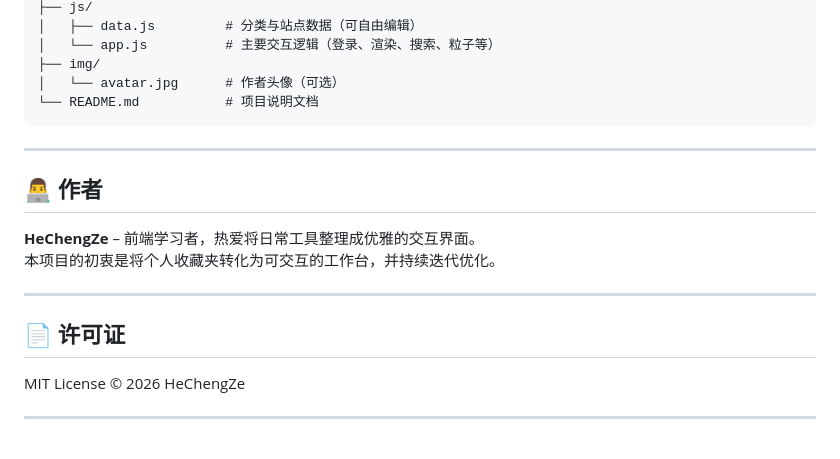
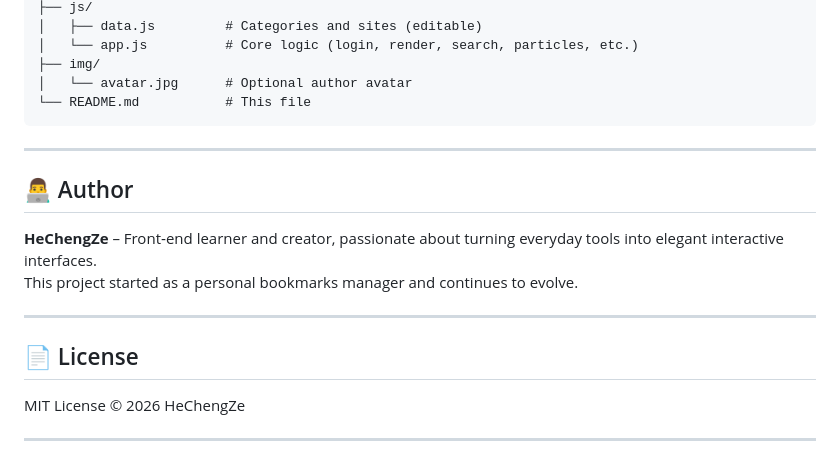
Before and after one commit to AHingUN/AWBU, a Markdown page: README.md, the part around one of its changes. Drawn GitHub-style.

````diff
--- a/README.md
+++ b/README.md
@@ -168,21 +168,21 @@ devtoolbox/
 ├── js/
-│   ├── data.js         # 分类与站点数据（可自由编辑）
-│   └── app.js          # 主要交互逻辑（登录、渲染、搜索、粒子等）
+│   ├── data.js         # Categories and sites (editable)
+│   └── app.js          # Core logic (login, render, search, particles, etc.)
 ├── img/
-│   └── avatar.jpg      # 作者头像（可选）
-└── README.md           # 项目说明文档
+│   └── avatar.jpg      # Optional author avatar
+└── README.md           # This file
 ```
 
 ---
 
-## 👨‍💻 作者
+## 👨‍💻 Author
 
-**HeChengZe** – 前端学习者，热爱将日常工具整理成优雅的交互界面。
-本项目的初衷是将个人收藏夹转化为可交互的工作台，并持续迭代优化。
+**HeChengZe** – Front‑end learner and creator, passionate about turning everyday tools into elegant interactive interfaces.
+This project started as a personal bookmarks manager and continues to evolve.
 
 ---
 
-## 📄 许可证
+## 📄 License
 
 MIT License © 2026 HeChengZe
 
````
Also changed, not shown: other parts of README.md (+84 -84 lines).
